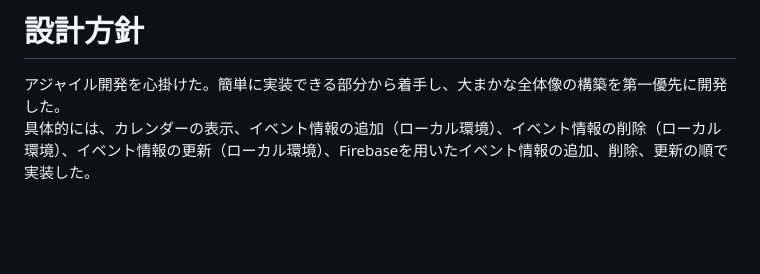
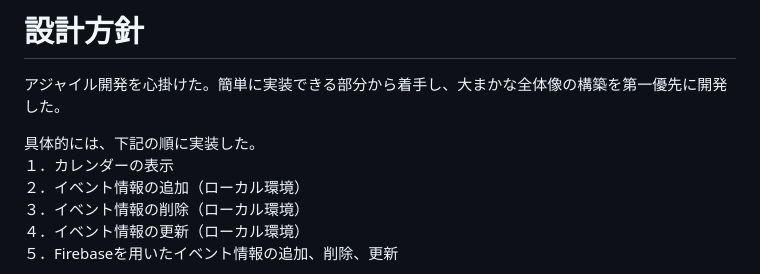
Before and after one commit to satou-takumi/flutter_app_training_2024, a Markdown page: README.md, the part around the change. GitHub-like rendering; blank space fills up the shorter version.

Commit message:
READMEの更新

```diff
--- a/README.md
+++ b/README.md
@@ -27,7 +27,14 @@
 # 設計方針
 
 アジャイル開発を心掛けた。簡単に実装できる部分から着手し、大まかな全体像の構築を第一優先に開発した。
-具体的には、カレンダーの表示、イベント情報の追加（ローカル環境）、イベント情報の削除（ローカル環境）、イベント情報の更新（ローカル環境）、Firebaseを用いたイベント情報の追加、削除、更新の順で実装した。
+
+具体的には、下記の順に実装した。
+１．カレンダーの表示
+２．イベント情報の追加（ローカル環境）
+３．イベント情報の削除（ローカル環境）
+４．イベント情報の更新（ローカル環境）
+５．Firebaseを用いたイベント情報の追加、削除、更新
+
 ローカル環境での実装とは、イベント情報を保持する変数をローカルで定義し、それを用いて追加、削除、更新を行うことである。
 そのため、アプリを再起動すると情報が保持されていない状態である。
 ここから、再起動しても以前の状態を保持するようにデータベースを利用するように、機能を発展させた。
```
